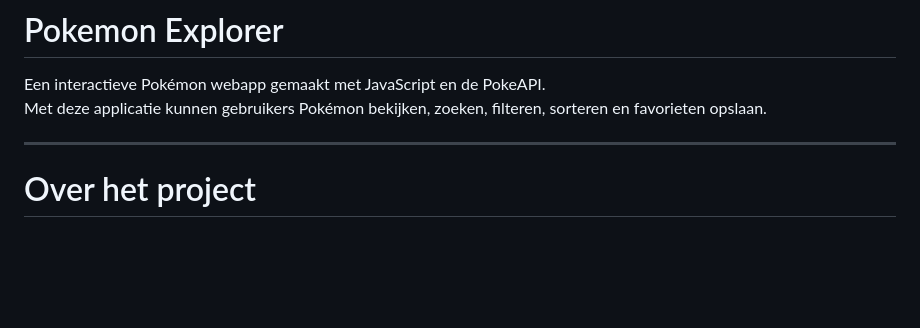
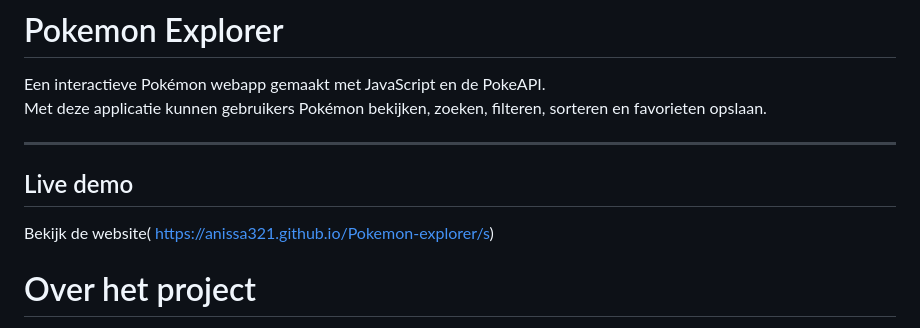
Before and after one commit to Anissa321/Pokemon-explorer, a Markdown page: README.md, the part around the change. Rendered like a GitHub page; blank space fills up the shorter version.

```diff
--- a/README.md
+++ b/README.md
@@ -4,6 +4,10 @@ Een interactieve Pokémon webapp gemaakt met JavaScript en de PokeAPI.
 Met deze applicatie kunnen gebruikers Pokémon bekijken, zoeken, filteren, sorteren en favorieten opslaan.
 
 ---
+## Live demo
+
+Bekijk de website( https://anissa321.github.io/Pokemon-explorer/s)
+
 
 # Over het project
 
```
